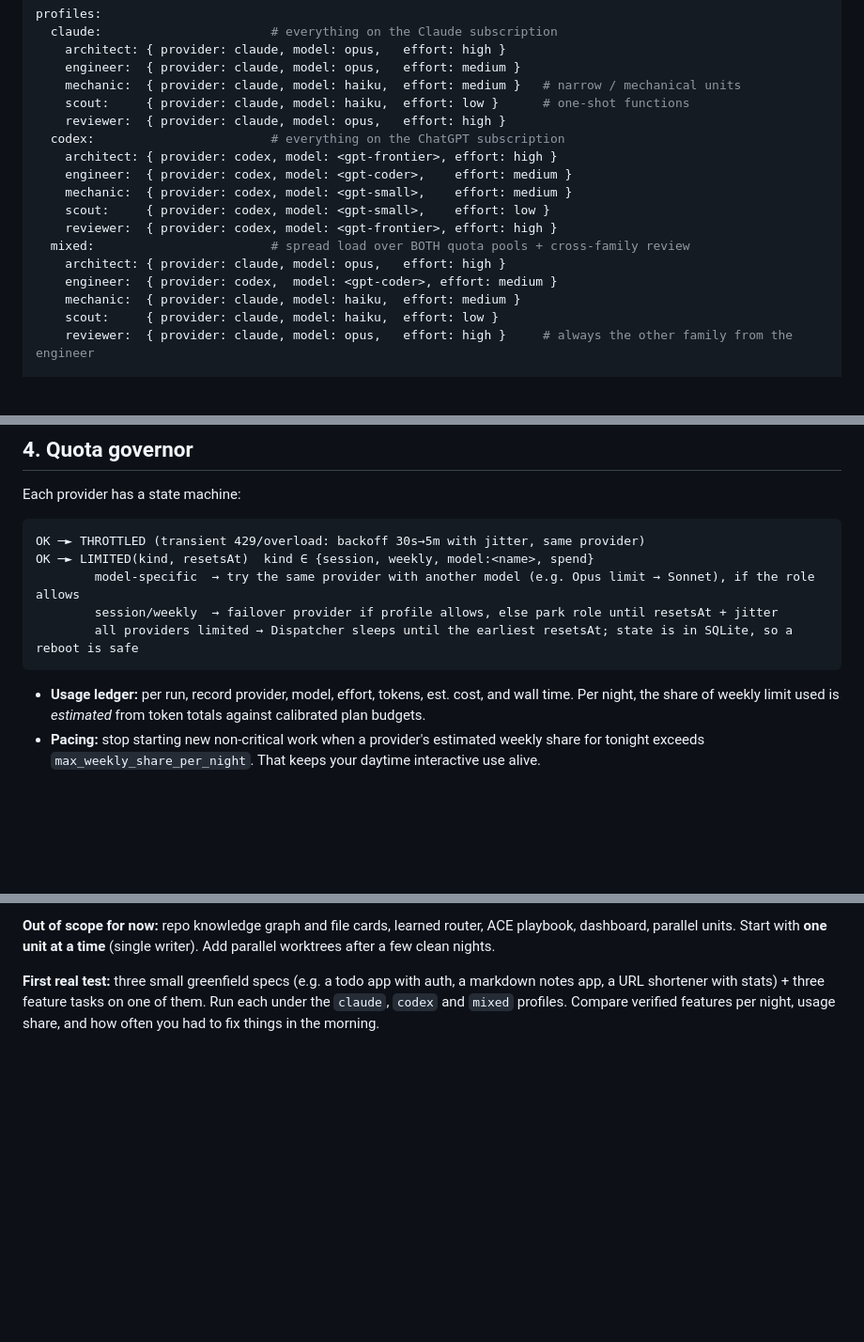
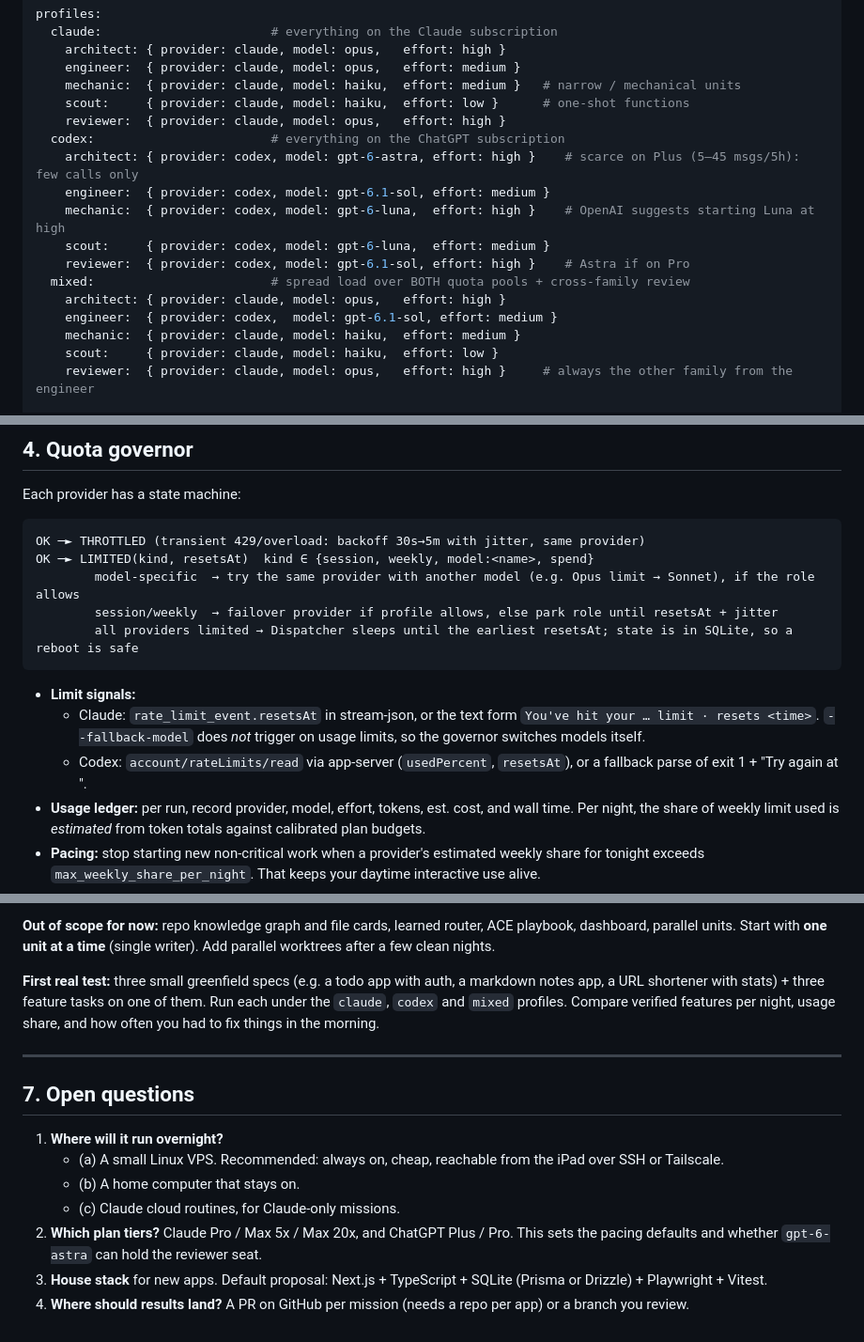
Before and after one commit to krybaby7/Mission-control, a Markdown page: docs/design-v1.md, 3 parts joined by grey strips. Shown at 94% size. Rendered like a GitHub page; blank space fills up the shorter version.

````diff
--- a/docs/design-v1.md
+++ b/docs/design-v1.md
@@ -108,14 +108,14 @@ profiles:
     scout:     { provider: claude, model: haiku,  effort: low }      # one-shot functions
     reviewer:  { provider: claude, model: opus,   effort: high }
   codex:                        # everything on the ChatGPT subscription
-    architect: { provider: codex, model: <gpt-frontier>, effort: high }
-    engineer:  { provider: codex, model: <gpt-coder>,    effort: medium }
-    mechanic:  { provider: codex, model: <gpt-small>,    effort: medium }
-    scout:     { provider: codex, model: <gpt-small>,    effort: low }
-    reviewer:  { provider: codex, model: <gpt-frontier>, effort: high }
+    architect: { provider: codex, model: gpt-6-astra, effort: high }    # scarce on Plus (5–45 msgs/5h): few calls only
+    engineer:  { provider: codex, model: gpt-6.1-sol, effort: medium }
+    mechanic:  { provider: codex, model: gpt-6-luna,  effort: high }    # OpenAI suggests starting Luna at high
+    scout:     { provider: codex, model: gpt-6-luna,  effort: medium }
+    reviewer:  { provider: codex, model: gpt-6.1-sol, effort: high }    # Astra if on Pro
   mixed:                        # spread load over BOTH quota pools + cross-family review
     architect: { provider: claude, model: opus,   effort: high }
-    engineer:  { provider: codex,  model: <gpt-coder>, effort: medium }
+    engineer:  { provider: codex,  model: gpt-6.1-sol, effort: medium }
     mechanic:  { provider: claude, model: haiku,  effort: medium }
     scout:     { provider: claude, model: haiku,  effort: low }
     reviewer:  { provider: claude, model: opus,   effort: high }     # always the other family from the engineer
@@ -213,6 +250,9 @@ OK ─► LIMITED(kind, resetsAt)  kind ∈ {session, weekly, model:<name>, spen
         all providers limited → Dispatcher sleeps until the earliest resetsAt; state is in SQLite, so a reboot is safe
 ```
 
+- **Limit signals:**
+  - Claude: `rate_limit_event.resetsAt` in stream-json, or the text form `You've hit your … limit · resets <time>`. `--fallback-model` does *not* trigger on usage limits, so the governor switches models itself.
+  - Codex: `account/rateLimits/read` via app-server (`usedPercent`, `resetsAt`), or a fallback parse of exit 1 + "Try again at <local time>".
 - **Usage ledger:** per run, record provider, model, effort, tokens, est. cost, and wall time. Per night, the share of weekly limit used is *estimated* from token totals against calibrated plan budgets.
 - **Pacing:** stop starting new non-critical work when a provider's estimated weekly share for tonight exceeds `max_weekly_share_per_night`. That keeps your daytime interactive use alive.
 - **Never resume a session after a long sleep.** The cache is cold, so start a fresh session from the ledger. Resume only within a few minutes.
@@ -249,3 +289,15 @@ OK ─► LIMITED(kind, resetsAt)  kind ∈ {session, weekly, model:<name>, spen
 **Out of scope for now:** repo knowledge graph and file cards, learned router, ACE playbook, dashboard, parallel units. Start with **one unit at a time** (single writer). Add parallel worktrees after a few clean nights.
 
 **First real test:** three small greenfield specs (e.g. a todo app with auth, a markdown notes app, a URL shortener with stats) + three feature tasks on one of them. Run each under the `claude`, `codex` and `mixed` profiles. Compare verified features per night, usage share, and how often you had to fix things in the morning.
+
+---
+
+## 7. Open questions
+
+1. **Where will it run overnight?**
+   - (a) A small Linux VPS. Recommended: always on, cheap, reachable from the iPad over SSH or Tailscale.
+   - (b) A home computer that stays on.
+   - (c) Claude cloud routines, for Claude-only missions.
+2. **Which plan tiers?** Claude Pro / Max 5x / Max 20x, and ChatGPT Plus / Pro. This sets the pacing defaults and whether `gpt-6-astra` can hold the reviewer seat.
+3. **House stack** for new apps. Default proposal: Next.js + TypeScript + SQLite (Prisma or Drizzle) + Playwright + Vitest.
+4. **Where should results land?** A PR on GitHub per mission (needs a repo per app) or a branch you review.
````
Also changed, not shown: other parts of docs/design-v1.md (+40 -3 lines).
